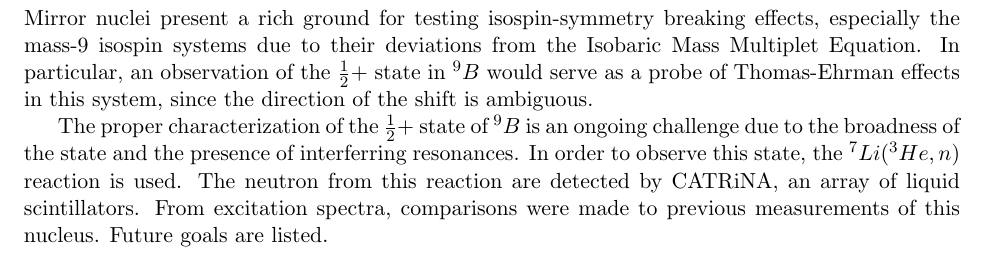
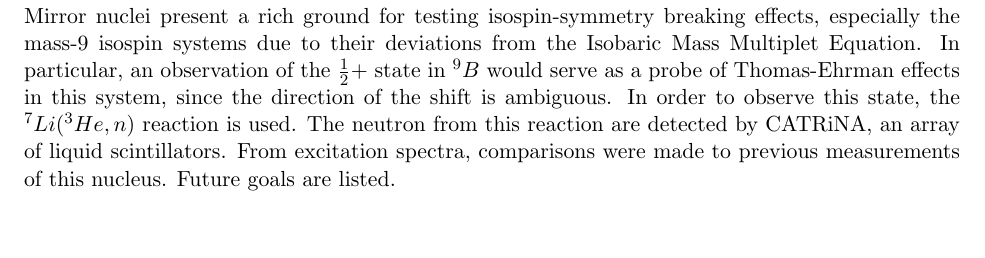
Before and after one commit to mgm501/prospectus, a LaTeX thesis (prospectus_draft.tex): part of page 4 of 21, cut so that both start at the same text, the shorter picture padded with empty space. Compiled offline with pdfLaTeX.

```diff
--- a/prospectus_draft.tex
+++ b/prospectus_draft.tex
@@ -51,9 +51,7 @@
 \tableofcontents
 
 \begin{abstract}
-Mirror nuclei present a rich ground for testing isospin-symmetry breaking effects, especially the mass-9 isospin systems due to their deviations from the Isobaric Mass Multiplet Equation. In particular, an observation of the $\frac{1}{2}+$ state in $^9B$ would serve as a probe of Thomas-Ehrman effects in this system, since the direction of the shift is ambiguous.
-
-The proper characterization of the $\frac{1}{2}+$ state of $^9B$ is an ongoing challenge due to the broadness of the state and the presence of interferring resonances. In order to observe this state, the $^7Li(^3He,n)$ reaction is used. The neutron from this reaction are detected by CATRiNA, an array of liquid scintillators. From excitation spectra, comparisons were made to previous measurements of this nucleus. Future goals are listed.
+Mirror nuclei present a rich ground for testing isospin-symmetry breaking effects, especially the mass-9 isospin systems due to their deviations from the Isobaric Mass Multiplet Equation. In particular, an observation of the $\frac{1}{2}+$ state in $^9B$ would serve as a probe of Thomas-Ehrman effects in this system, since the direction of the shift is ambiguous. In order to observe this state, the $^7Li(^3He,n)$ reaction is used. The neutron from this reaction are detected by CATRiNA, an array of liquid scintillators. From excitation spectra, comparisons were made to previous measurements of this nucleus. Future goals are listed.
 \end{abstract}
 
 \mainmatter
```
